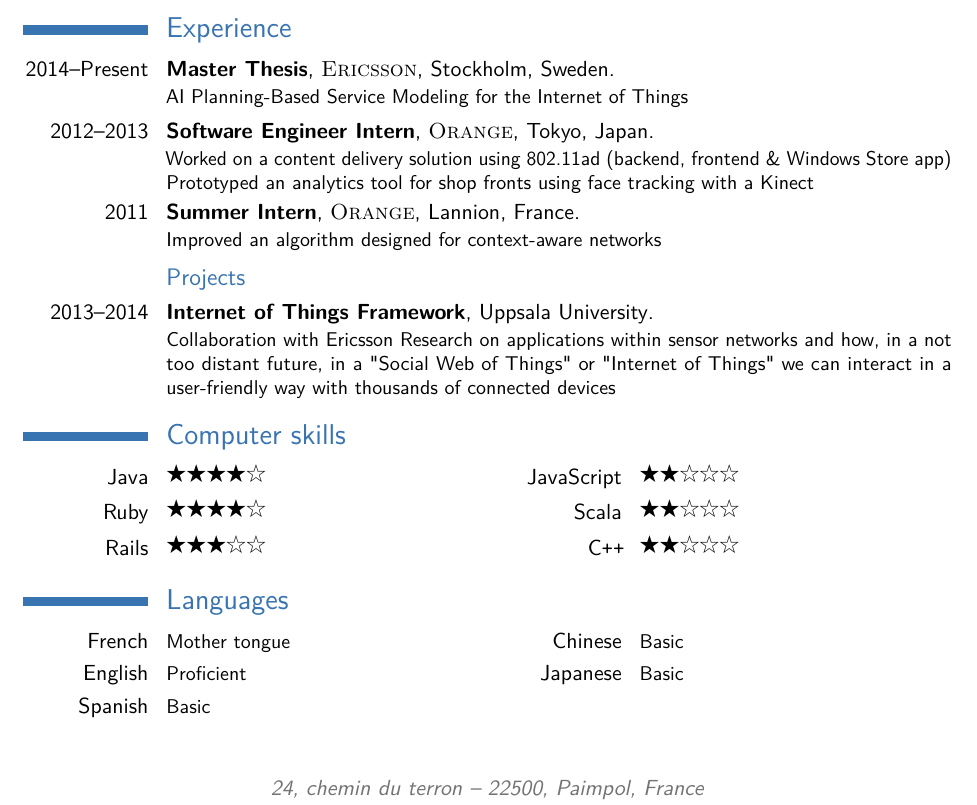
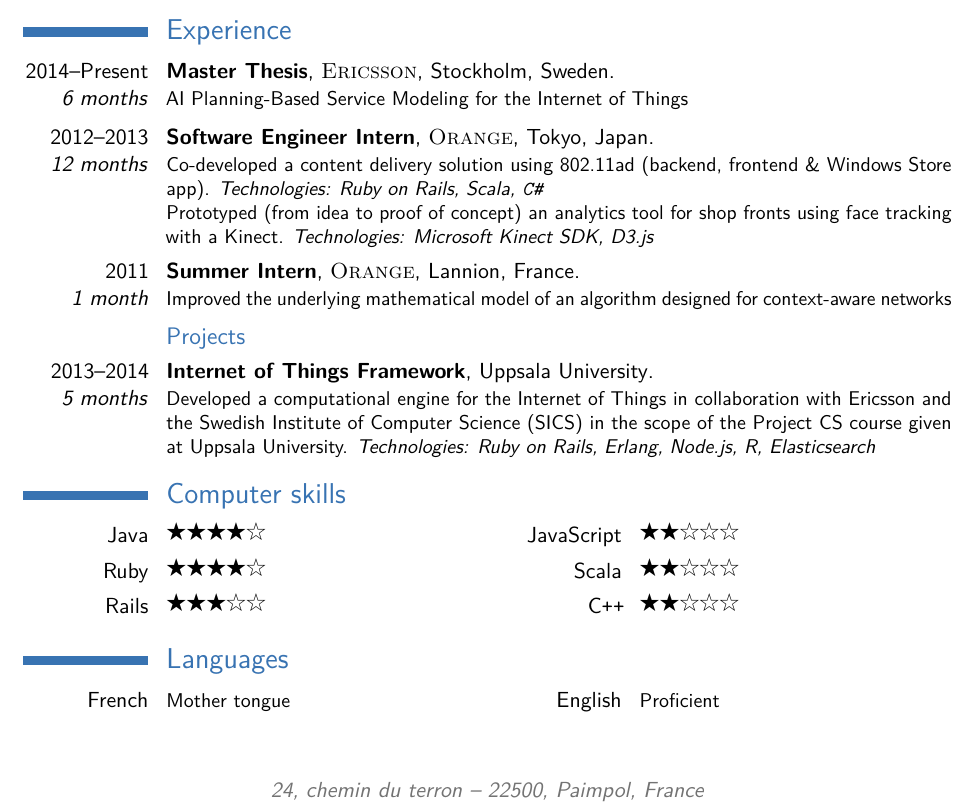
Before and after one commit to qbahers/resume, a LaTeX CV (cv_7.tex): part of the page, cut so that both start at the same text. Compiled offline with pdfLaTeX.

Commit message:
Add some more details to the 'experience' section

```diff
--- a/cv_7.tex
+++ b/cv_7.tex
@@ -99,13 +99,15 @@
 
 \section{Experience}
 
-\cventry{2014--Present}{Master Thesis}{\textsc{Ericsson}}{Stockholm}{Sweden}{AI Planning-Based Service Modeling for the
+\cventry[0.45em]{2014--Present\\\textit{6 months}}{Master Thesis}{\textsc{Ericsson}}{Stockholm}{Sweden}{AI Planning-Based Service Modeling for the
 Internet of Things}
 
-\cventry{2012--2013}{Software Engineer
-Intern}{\textsc{Orange}}{Tokyo}{Japan}{Worked on a content delivery solution using
-802.11ad (backend, frontend \& Windows Store app)
-\\ Prototyped an analytics tool for shop fronts using face tracking with a Kinect}
+\cventry[0.45em]{2012--2013\\\textit{12 months}}{Software Engineer
+Intern}{\textsc{Orange}}{Tokyo}{Japan}{Co-developed a content delivery solution using
+802.11ad (backend, frontend \& Windows Store app). \textit{Technologies: Ruby on Rails, Scala,
+\texttt{C\#}}
+\\ Prototyped (from idea to proof of concept) an analytics tool for shop fronts using face tracking
+with a Kinect. \textit{Technologies: Microsoft Kinect SDK, D3.js}}
 
 \begin{comment}
 \newline{}\newline{}
@@ -128,13 +130,18 @@ Detailed achievements:
 
 %------------------------------------------------
 
-\cventry{2011}{Summer Intern}{\textsc{Orange}}{Lannion}{France}{Improved an algorithm designed for context-aware networks}
+\cventry[0.45em]{2011\\\textit{1 month}}{Summer Intern}{\textsc{Orange}}{Lannion}{France}{Improved the underlying mathematical
+model of an algorithm designed for context-aware networks}
 
 %------------------------------------------------
 
 \subsection{Projects}
 
-\cventry{2013--2014}{Internet of Things Framework}{}{Uppsala University}{}{Collaboration with Ericsson Research on applications within sensor networks and how, in a not too distant future, in a "Social Web of Things" or "Internet of Things" we can interact in a user-friendly way with thousands of connected devices}
+\cventry{2013--2014\\\textit{5 months}}{Internet of Things Framework}{}{Uppsala
+University}{}{Developed a computational engine for the Internet of Things in collaboration with
+Ericsson and the Swedish Institute of Computer Science (SICS) in the scope of the Project
+CS course given at Uppsala University. \textit{Technologies: Ruby on Rails, Erlang, Node.js, R,
+Elasticsearch}}
 
 %----------------------------------------------------------------------------------------
 %	AWARDS SECTION
@@ -184,9 +191,9 @@ Detailed achievements:
 % \cvitemwithcomment{Spanish}{Intermediate}{Conversationally fluent}
 % \cvitemwithcomment{Dutch}{Basic}{Basic words and phrases only}
 
-\cvcomputer{French}{Mother tongue}{Chinese}{Basic}
-\cvcomputer{English}{Proficient}{Japanese}{Basic}
-\cvcomputer{Spanish}{Basic}{}{}
+% \cvcomputer{French}{Mother tongue}{Chinese}{Basic}
+% \cvcomputer{English}{Proficient}{Japanese}{Basic}
+\cvcomputer{French}{Mother tongue}{English}{Proficient}
 
 %----------------------------------------------------------------------------------------
 %	INTERESTS SECTION
```
Also changed, not shown: cv_7.pdf, 1 other file.
